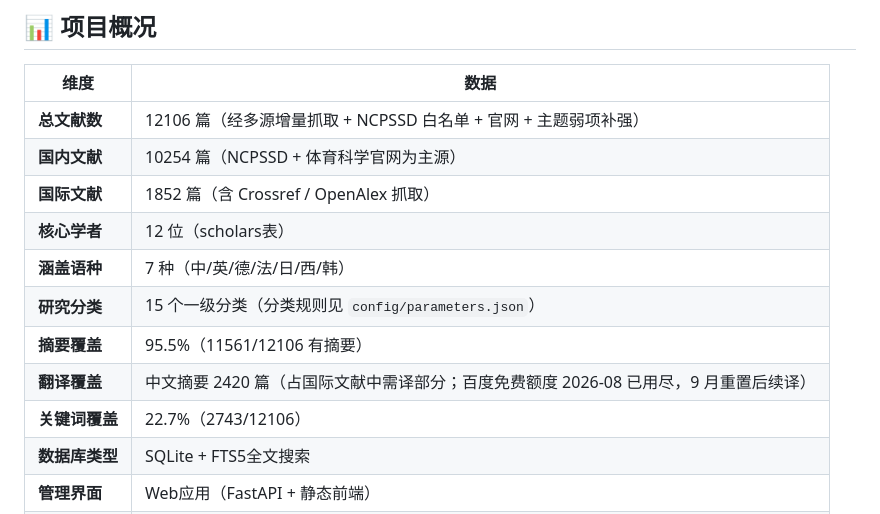
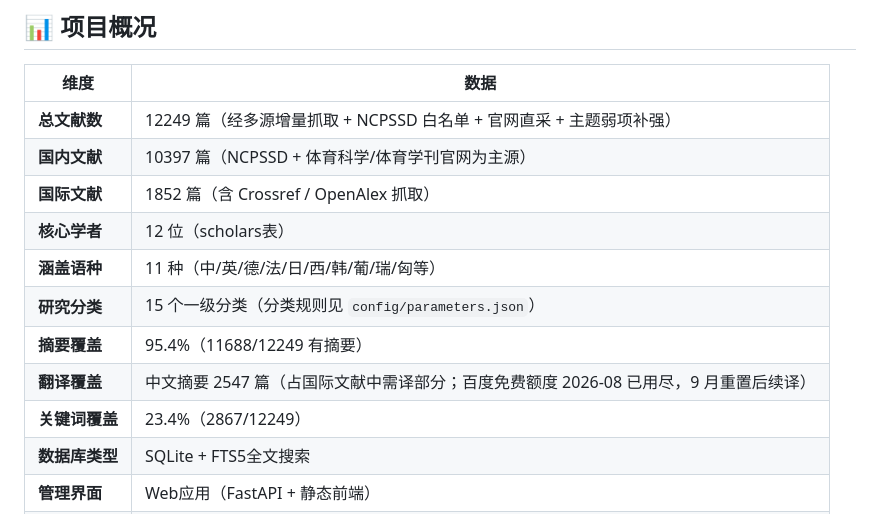
Before and after one commit to justadreamer2024/sports-journalism-kb, a Markdown page: README.md, the part around the change. Drawn GitHub-style.

Commit message:
feat: 新增体育学刊官网采集(143篇)及渠道调研更新

```diff
--- a/README.md
+++ b/README.md
@@ -9,15 +9,15 @@
 
 | 维度 | 数据 |
 |------|------|
-| **总文献数** | 12106 篇（经多源增量抓取 + NCPSSD 白名单 + 官网 + 主题弱项补强） |
-| **国内文献** | 10254 篇（NCPSSD + 体育科学官网为主源） |
+| **总文献数** | 12249 篇（经多源增量抓取 + NCPSSD 白名单 + 官网直采 + 主题弱项补强） |
+| **国内文献** | 10397 篇（NCPSSD + 体育科学/体育学刊官网为主源） |
 | **国际文献** | 1852 篇（含 Crossref / OpenAlex 抓取） |
 | **核心学者** | 12 位（scholars表） |
-| **涵盖语种** | 7 种（中/英/德/法/日/西/韩） |
+| **涵盖语种** | 11 种（中/英/德/法/日/西/韩/葡/瑞/匈等） |
 | **研究分类** | 15 个一级分类（分类规则见 `config/parameters.json`） |
-| **摘要覆盖** | 95.5%（11561/12106 有摘要） |
-| **翻译覆盖** | 中文摘要 2420 篇（占国际文献中需译部分；百度免费额度 2026-08 已用尽，9 月重置后续译） |
-| **关键词覆盖** | 22.7%（2743/12106） |
+| **摘要覆盖** | 95.4%（11688/12249 有摘要） |
+| **翻译覆盖** | 中文摘要 2547 篇（占国际文献中需译部分；百度免费额度 2026-08 已用尽，9 月重置后续译） |
+| **关键词覆盖** | 23.4%（2867/12249） |
 | **数据库类型** | SQLite + FTS5全文搜索 |
 | **管理界面** | Web应用（FastAPI + 静态前端） |
 | **云备份** | 云端 GitHub Actions 7×24 + DB 持久化 |
```
